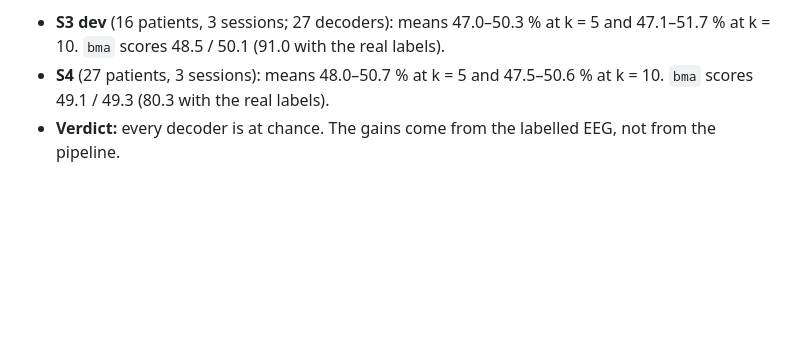
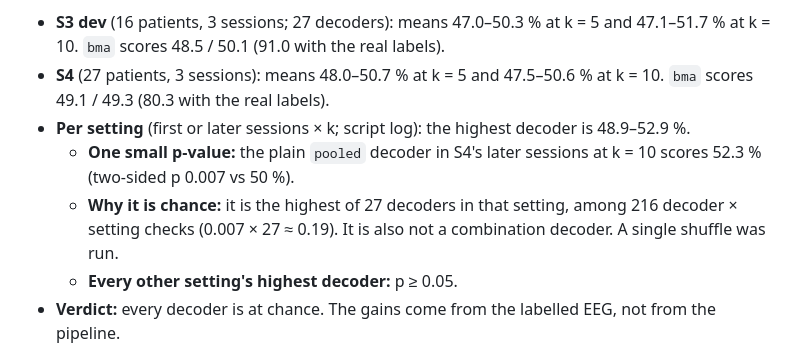
Before and after one commit to prayag-1771/HemiShift, a Markdown page: ACHIEVEMENTS.md, the part around the change. Rendered like a GitHub page; blank space fills up the shorter version.

Commit message:
AUDIT 2: report the per-setting ranges and the one small p (pooled, S4 later k=10, 52.3 %; chance after multiplicity)

```diff
--- a/ACHIEVEMENTS.md
+++ b/ACHIEVEMENTS.md
@@ -47,6 +47,13 @@ data would keep a decoder above 50 %.
   47.1–51.7 % at k = 10. `bma` scores 48.5 / 50.1 (91.0 with the real labels).
 - **S4** (27 patients, 3 sessions): means 48.0–50.7 % at k = 5 and 47.5–50.6 % at k = 10.
   `bma` scores 49.1 / 49.3 (80.3 with the real labels).
+- **Per setting** (first or later sessions × k; script log): the highest decoder is 48.9–52.9 %.
+  - **One small p-value:** the plain `pooled` decoder in S4's later sessions at k = 10 scores
+    52.3 % (two-sided p 0.007 vs 50 %).
+  - **Why it is chance:** it is the highest of 27 decoders in that setting, among 216
+    decoder × setting checks (0.007 × 27 ≈ 0.19). It is also not a combination decoder. A
+    single shuffle was run.
+  - **Every other setting's highest decoder:** p ≥ 0.05.
 - **Verdict:** every decoder is at chance. The gains come from the labelled EEG, not from
   the pipeline.
 
```
